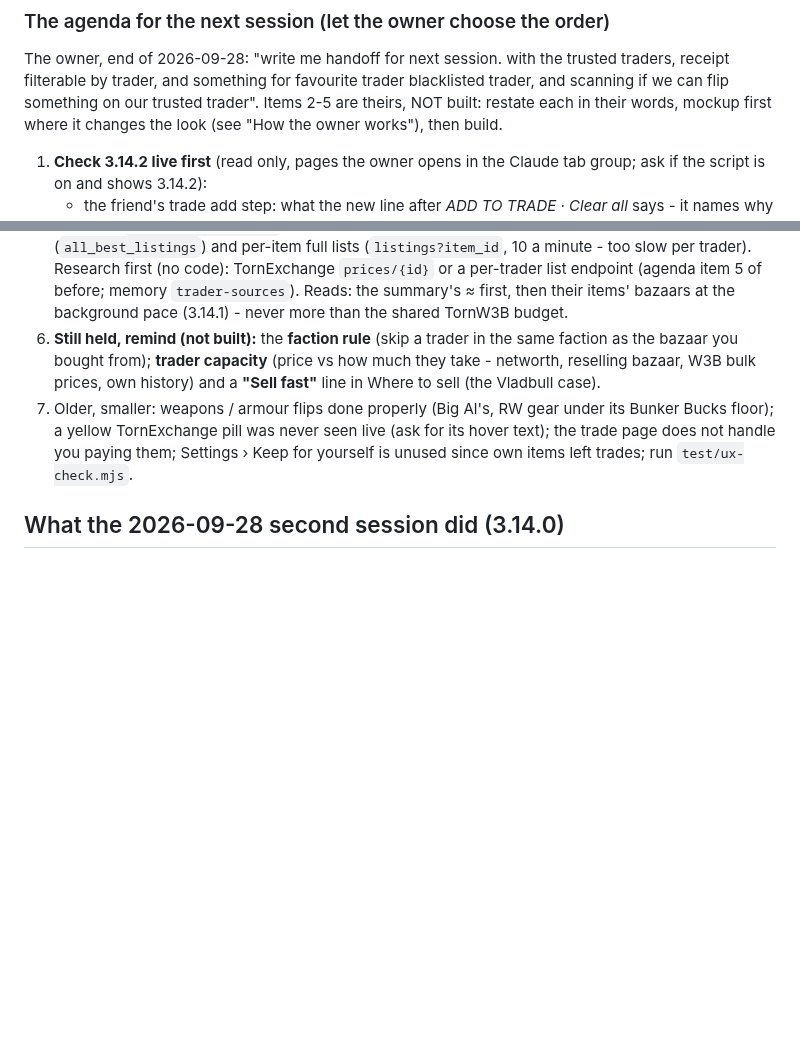
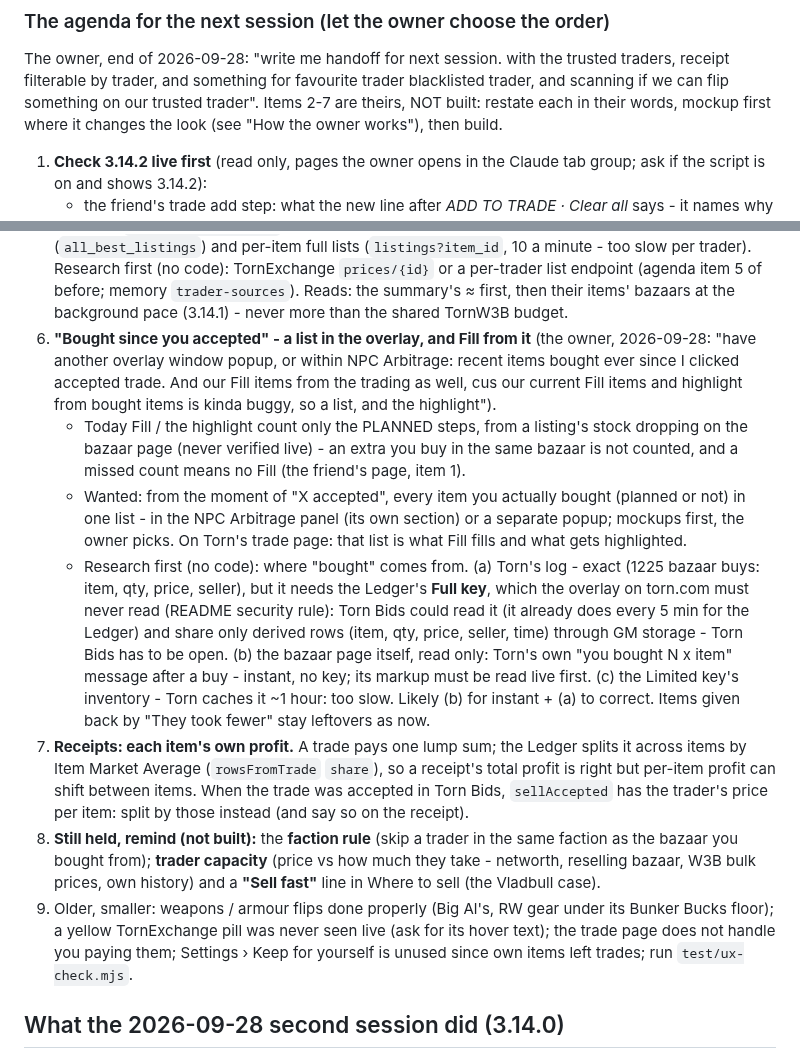
Before and after one commit to abrahamdelosreyes17-oss/torn-moneymaker-releases, a Markdown page: HANDOFF.md, 2 parts joined by grey strips. Rendered like a GitHub page; blank space fills up the shorter version.

Commit message:
Handoff: bought-since-accepted list and Fill from it; receipts' per-item split
Co-Authored-By: Claude Opus 5.5 <noreply@anthropic.com>

```diff
--- a/HANDOFF.md
+++ b/HANDOFF.md
@@ -82,7 +82,7 @@ offer to read Torn's scripting-rules page with them (read only).
 The owner, end of 2026-09-28: "write me handoff for next session. with the
 trusted traders, receipt filterable by trader, and something for favourite
 trader blacklisted trader, and scanning if we can flip something on our
-trusted trader". Items 2-5 are theirs, NOT built: restate each in their words,
+trusted trader". Items 2-7 are theirs, NOT built: restate each in their words,
 mockup first where it changes the look (see "How the owner works"), then build.
 
 1. **Check 3.14.2 live first** (read only, pages the owner opens in the Claude
@@ -140,11 +140,40 @@ mockup first where it changes the look (see "How the owner works"), then build.
    (agenda item 5 of before; memory `trader-sources`). Reads: the summary's ≈
    first, then their items' bazaars at the background pace (3.14.1) - never
    more than the shared TornW3B budget.
-6. **Still held, remind (not built):** the **faction rule** (skip a trader in
+6. **"Bought since you accepted" - a list in the overlay, and Fill from it**
+   (the owner, 2026-09-28: "have another overlay window popup, or within NPC
+   Arbitrage: recent items bought ever since I clicked accepted trade. And our
+   Fill items from the trading as well, cus our current Fill items and
+   highlight from bought items is kinda buggy, so a list, and the highlight").
+   - Today Fill / the highlight count only the PLANNED steps, from a listing's
+     stock dropping on the bazaar page (never verified live) - an extra you
+     buy in the same bazaar is not counted, and a missed count means no Fill
+     (the friend's page, item 1).
+   - Wanted: from the moment of "X accepted", every item you actually bought
+     (planned or not) in one list - in the NPC Arbitrage panel (its own
+     section) or a separate popup; mockups first, the owner picks. On Torn's
+     trade page: that list is what Fill fills and what gets highlighted.
+   - Research first (no code): where "bought" comes from. (a) Torn's log -
+     exact (1225 bazaar buys: item, qty, price, seller), but it needs the
+     Ledger's **Full key**, which the overlay on torn.com must never read
+     (README security rule): Torn Bids could read it (it already does every
+     5 min for the Ledger) and share only derived rows (item, qty, price,
+     seller, time) through GM storage - Torn Bids has to be open. (b) the
+     bazaar page itself, read only: Torn's own "you bought N x item" message
+     after a buy - instant, no key; its markup must be read live first. (c)
+     the Limited key's inventory - Torn caches it ~1 hour: too slow. Likely
+     (b) for instant + (a) to correct. Items given back by "They took fewer"
+     stay leftovers as now.
+7. **Receipts: each item's own profit.** A trade pays one lump sum; the Ledger
+   splits it across items by Item Market Average (`rowsFromTrade` `share`),
+   so a receipt's total profit is right but per-item profit can shift between
+   items. When the trade was accepted in Torn Bids, `sellAccepted` has the
+   trader's price per item: split by those instead (and say so on the receipt).
+8. **Still held, remind (not built):** the **faction rule** (skip a trader in
    the same faction as the bazaar you bought from); **trader capacity** (price
    vs how much they take - networth, reselling bazaar, W3B bulk prices, own
    history) and a **"Sell fast"** line in Where to sell (the Vladbull case).
-7. Older, smaller: weapons / armour flips done properly (Big Al's, RW gear
+9. Older, smaller: weapons / armour flips done properly (Big Al's, RW gear
    under its Bunker Bucks floor); a yellow TornExchange pill was never seen
    live (ask for its hover text); the trade page does not handle you paying
    them; Settings › Keep for yourself is unused since own items left trades;
```
